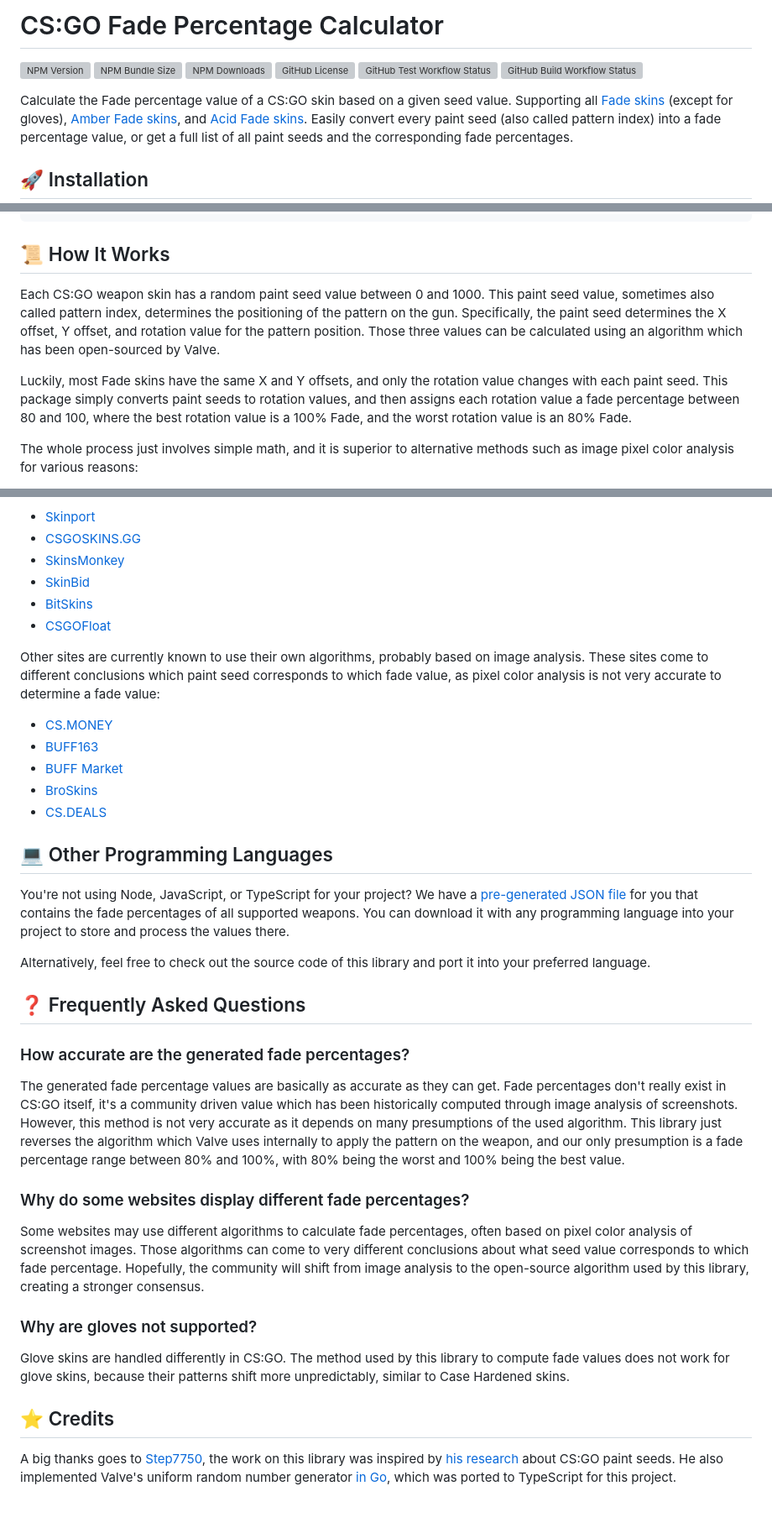
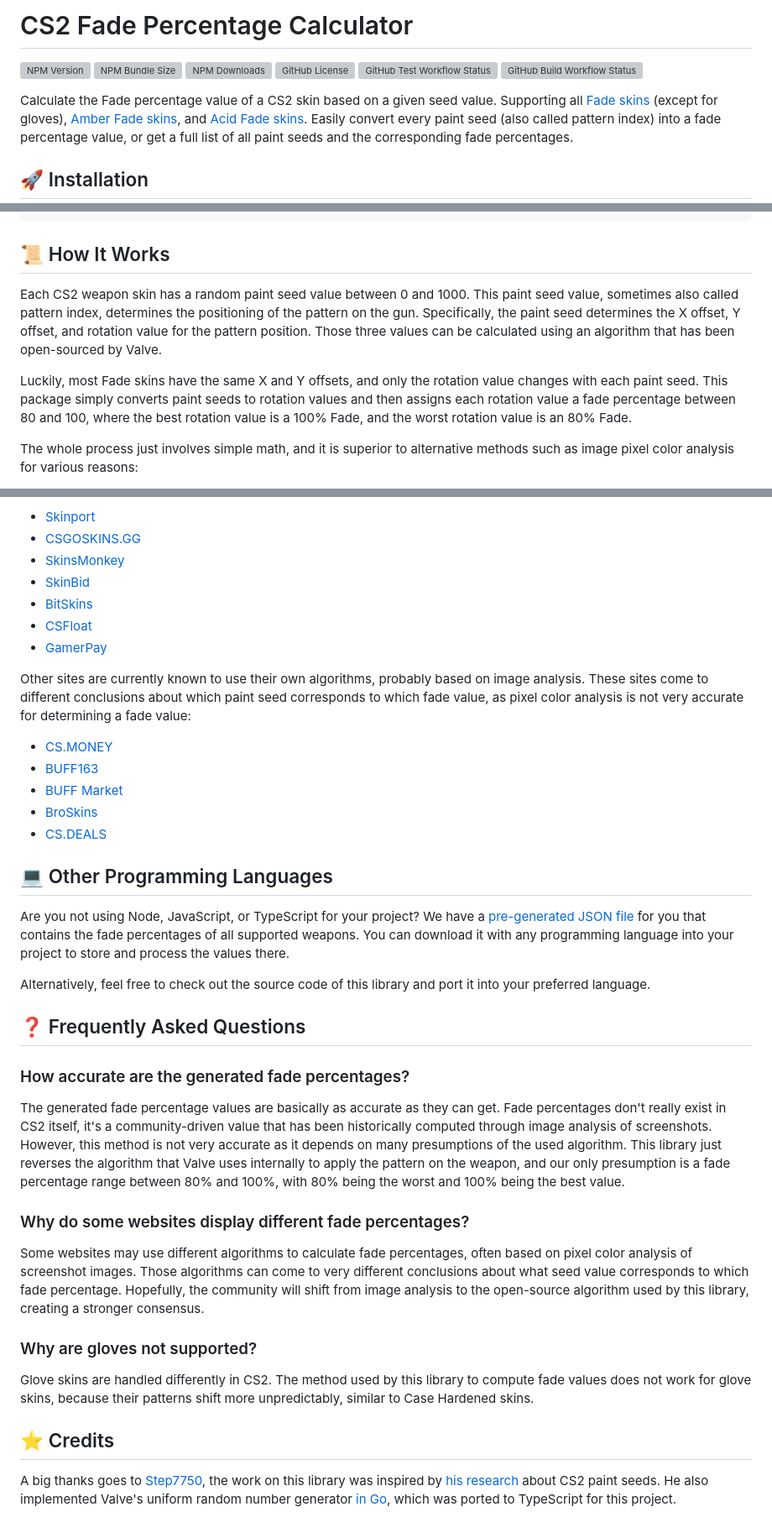
Before and after one commit to chescos/csgo-fade-percentage-calculator, a Markdown page: README.md, 3 parts joined by grey strips. Shown: that part at 84% size. Drawn GitHub-style; grey boxes are pictures that could not be loaded.

Commit message:
Update readme for CS2

```diff
--- a/README.md
+++ b/README.md
@@ -1,4 +1,4 @@
-# CS:GO Fade Percentage Calculator
+# CS2 Fade Percentage Calculator
 
 ![NPM Version](https://img.shields.io/npm/v/csgo-fade-percentage-calculator)
 ![NPM Bundle Size](https://img.shields.io/bundlephobia/min/csgo-fade-percentage-calculator?label=size)
@@ -7,7 +7,7 @@
 ![GitHub Test Workflow Status](https://img.shields.io/github/actions/workflow/status/chescos/csgo-fade-percentage-calculator/test.yml?branch=master&label=tests)
 ![GitHub Build Workflow Status](https://img.shields.io/github/actions/workflow/status/chescos/csgo-fade-percentage-calculator/build.yml?branch=master&label=build)
 
-Calculate the Fade percentage value of a CS:GO skin based on a given seed value. Supporting all
+Calculate the Fade percentage value of a CS2 skin based on a given seed value. Supporting all
 [Fade skins](https://csgoskins.gg/families/fade) (except for gloves),
 [Amber Fade skins](https://csgoskins.gg/families/amber-fade), and
 [Acid Fade skins](https://csgoskins.gg/families/acid-fade). Easily convert every paint seed (also called pattern index)
@@ -48,13 +48,13 @@ const supportedWeapons = FadeCalculator.getSupportedWeapons();
 
 ## 📜 How It Works
 
-Each CS:GO weapon skin has a random paint seed value between 0 and 1000. This paint seed value, sometimes also
+Each CS2 weapon skin has a random paint seed value between 0 and 1000. This paint seed value, sometimes also
 called pattern index, determines the positioning of the pattern on the gun. Specifically, the paint seed determines
 the X offset, Y offset, and rotation value for the pattern position. Those three values can be calculated using
-an algorithm which has been open-sourced by Valve.
+an algorithm that has been open-sourced by Valve.
 
 Luckily, most Fade skins have the same X and Y offsets, and only the rotation value changes with each paint seed.
-This package simply converts paint seeds to rotation values, and then assigns each rotation value a fade percentage
+This package simply converts paint seeds to rotation values and then assigns each rotation value a fade percentage
 between 80 and 100, where the best rotation value is a 100% Fade, and the worst rotation value is an 80% Fade.
 
 The whole process just involves simple math, and it is superior to alternative methods such as image pixel color
@@ -75,11 +75,12 @@ this package:
 - [SkinsMonkey](https://skinsmonkey.com/)
 - [SkinBid](https://skinbid.com/)
 - [BitSkins](https://bitskins.com/)
-- [CSGOFloat](https://csgofloat.com/)
+- [CSFloat](https://csfloat.com/)
+- [GamerPay](https://gamerpay.gg/)
 
 Other sites are currently known to use their own algorithms, probably based on image analysis. These sites come
-to different conclusions which paint seed corresponds to which fade value, as pixel color analysis is not
-very accurate to determine a fade value:
+to different conclusions about which paint seed corresponds to which fade value, as pixel color analysis is not
+very accurate for determining a fade value:
 
 - [CS.MONEY](https://cs.money/)
 - [BUFF163](https://buff.163.com/)
@@ -89,7 +90,7 @@ very accurate to determine a fade value:
 
 ## 💻 Other Programming Languages
 
-You're not using Node, JavaScript, or TypeScript for your project? We have a
+Are you not using Node, JavaScript, or TypeScript for your project? We have a
 [pre-generated JSON file](https://raw.githubusercontent.com/chescos/csgo-fade-percentage-calculator/master/generated/fade-percentages.json)
 for you that contains the fade percentages of all supported weapons. You can download it with any programming language
 into your project to store and process the values there.
@@ -101,9 +102,9 @@ Alternatively, feel free to check out the source code of this library and port i
 ### How accurate are the generated fade percentages?
 
 The generated fade percentage values are basically as accurate as they can get. Fade percentages don't really exist
-in CS:GO itself, it's a community driven value which has been historically computed through image analysis of
+in CS2 itself, it's a community-driven value that has been historically computed through image analysis of
 screenshots. However, this method is not very accurate as it depends on many presumptions of the used algorithm.
-This library just reverses the algorithm which Valve uses internally to apply the pattern on the weapon, and our only
+This library just reverses the algorithm that Valve uses internally to apply the pattern on the weapon, and our only
 presumption is a fade percentage range between 80% and 100%, with 80% being the worst and 100% being the best value.
 
 ### Why do some websites display different fade percentages?
@@ -115,12 +116,12 @@ library, creating a stronger consensus.
 
 ### Why are gloves not supported?
 
-Glove skins are handled differently in CS:GO. The method used by this library to compute fade values does not work
+Glove skins are handled differently in CS2. The method used by this library to compute fade values does not work
 for glove skins, because their patterns shift more unpredictably, similar to Case Hardened skins.
 
 ## ⭐ Credits
 
 A big thanks goes to [Step7750](https://github.com/Step7750), the work on this library was inspired by
 [his research](https://www.reddit.com/r/GlobalOffensiveTrade/comments/b7g538/psa_how_paint_seed_actually_works_technical/)
-about CS:GO paint seeds. He also implemented Valve's uniform random number generator
+about CS2 paint seeds. He also implemented Valve's uniform random number generator
 [in Go](https://github.com/Step7750/UniformRandom), which was ported to TypeScript for this project.
```
